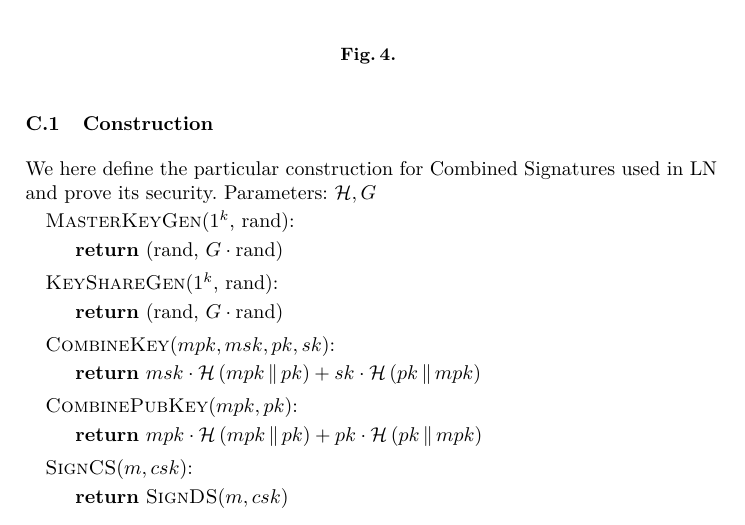
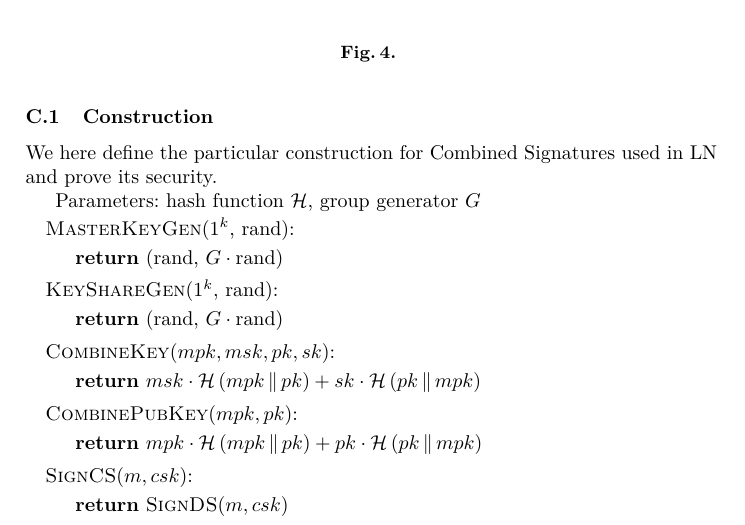
Before and after one commit to OrfeasLitos/PaymentChannels, a LaTeX paper (src/paymentChannels.tex, which reads src/combinedSign.tex): part of page 21 of 79, cut so that both start at the same text. Compiled offline with pdfLaTeX.

Commit message:
Clarify nature of parameters in constructions

```diff
--- a/src/combinedSign.tex
+++ b/src/combinedSign.tex
@@ -149,7 +149,8 @@
   \subsection{Construction}
     We here define the particular construction for Combined Signatures used in
     LN and prove its security.
-    Parameters: $\mathcal{H}, G$
+
+    Parameters: hash function $\mathcal{H}$, group generator $G$
     \begin{algorithmic}[0]
       \State \textsc{MasterKeyGen}($1^k$, rand):
       \Indent
```
Also changed, not shown: src/ibs.tex (+2 -1 lines).
